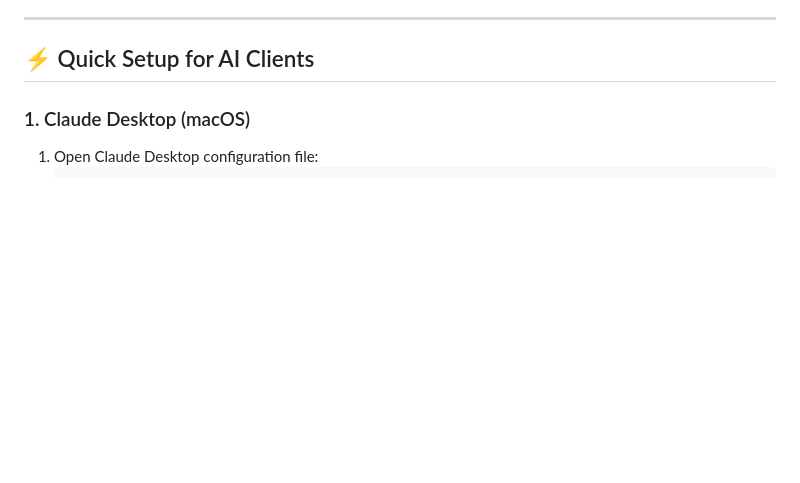
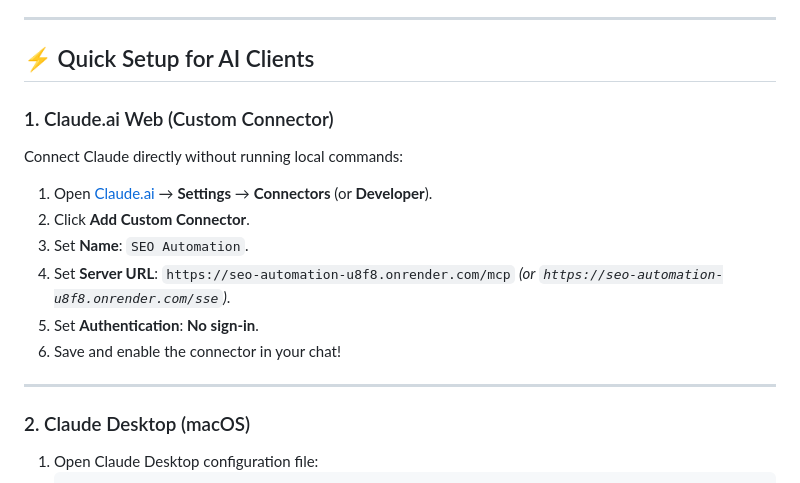
Before and after one commit to bakshdeeps22-byte/SEO-Automation, a Markdown page: MCP_GUIDE.md, the part around the change. Rendered like a GitHub page; blank space fills up the shorter version.

Commit message:
Update MCP documentation with production Render URL https://seo-automation-u8f8.onrender.com/mcp

````diff
--- a/MCP_GUIDE.md
+++ b/MCP_GUIDE.md
@@ -20,7 +20,18 @@ Once connected, your AI assistant can:
 
 ## ⚡ Quick Setup for AI Clients
 
-### 1. Claude Desktop (macOS)
+### 1. Claude.ai Web (Custom Connector)
+Connect Claude directly without running local commands:
+1. Open [Claude.ai](https://claude.ai) → **Settings** → **Connectors** (or **Developer**).
+2. Click **Add Custom Connector**.
+3. Set **Name**: `SEO Automation`.
+4. Set **Server URL**: `https://seo-automation-u8f8.onrender.com/mcp` *(or `https://seo-automation-u8f8.onrender.com/sse`)*.
+5. Set **Authentication**: **No sign-in**.
+6. Save and enable the connector in your chat!
+
+---
+
+### 2. Claude Desktop (macOS)
 1. Open Claude Desktop configuration file:
    ```bash
    code ~/Library/Application\ Support/Claude/claude_desktop_config.json
````
Also changed, not shown: MCP_DOCUMENTATION.md (+5 -3 lines).
